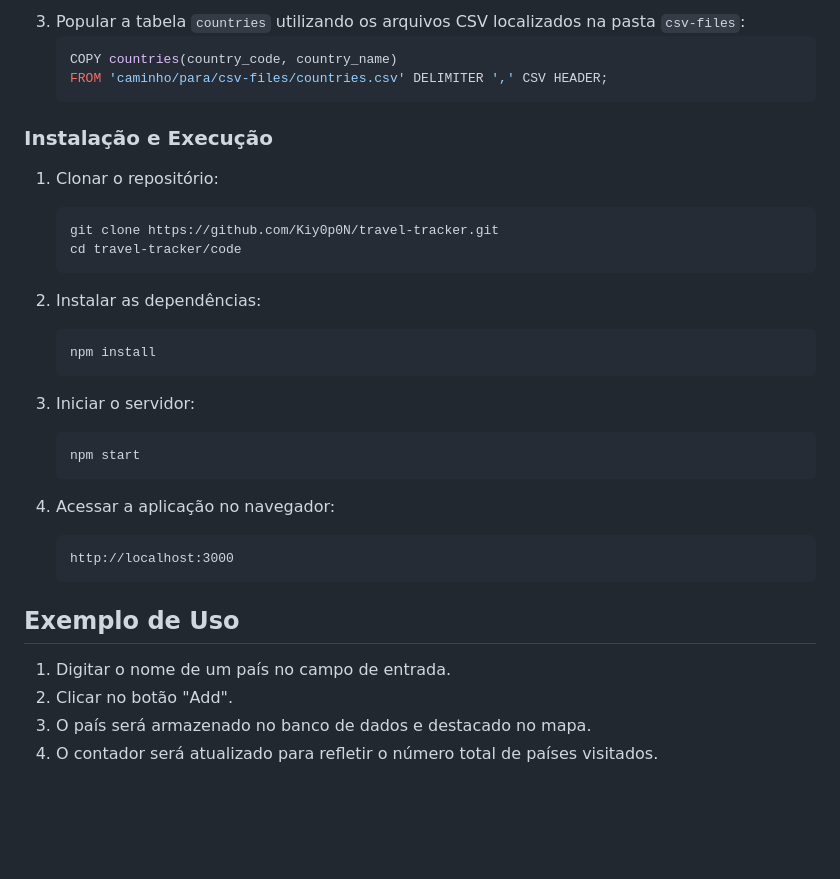
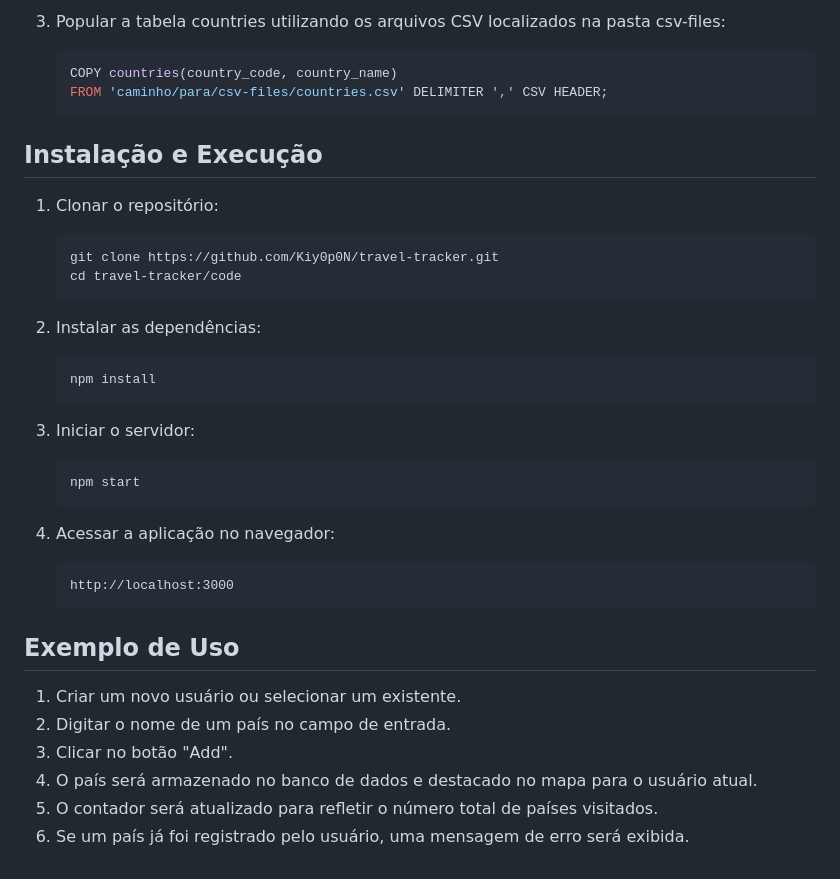
Before and after one commit to Kiy0p0N/travel-tracker, a Markdown page: README.md, the part around one of its changes. Rendered like a GitHub page; blank space fills up the shorter version.

````diff
--- a/README.md
+++ b/README.md
@@ -42,17 +59,18 @@ Travel Tracker é uma aplicação web que permite aos usuários registrar os pa
    ```
-3. Popular a tabela `countries` utilizando os arquivos CSV localizados na pasta `csv-files`:
+
+3. Popular a tabela countries utilizando os arquivos CSV localizados na pasta csv-files:
+
    ```sql
    COPY countries(country_code, country_name)
    FROM 'caminho/para/csv-files/countries.csv' DELIMITER ',' CSV HEADER;
    ```
 
-### Instalação e Execução
+## Instalação e Execução
 1. Clonar o repositório:
    ```bash
    git clone https://github.com/Kiy0p0N/travel-tracker.git
    cd travel-tracker/code
    ```
-
 2. Instalar as dependências:
    ```bash
    npm install
@@ -67,9 +85,10 @@ Travel Tracker é uma aplicação web que permite aos usuários registrar os pa
    ```
    http://localhost:3000
    ```
-
 ## Exemplo de Uso
-1. Digitar o nome de um país no campo de entrada.
-2. Clicar no botão "Add".
-3. O país será armazenado no banco de dados e destacado no mapa.
-4. O contador será atualizado para refletir o número total de países visitados.
+1. Criar um novo usuário ou selecionar um existente.
+2. Digitar o nome de um país no campo de entrada.
+3. Clicar no botão "Add".
+4. O país será armazenado no banco de dados e destacado no mapa para o usuário atual.
+5. O contador será atualizado para refletir o número total de países visitados.
+6. Se um país já foi registrado pelo usuário, uma mensagem de erro será exibida.
````
Also changed, not shown: other parts of README.md (+28 -11 lines), image/image.png, 5 other files.
